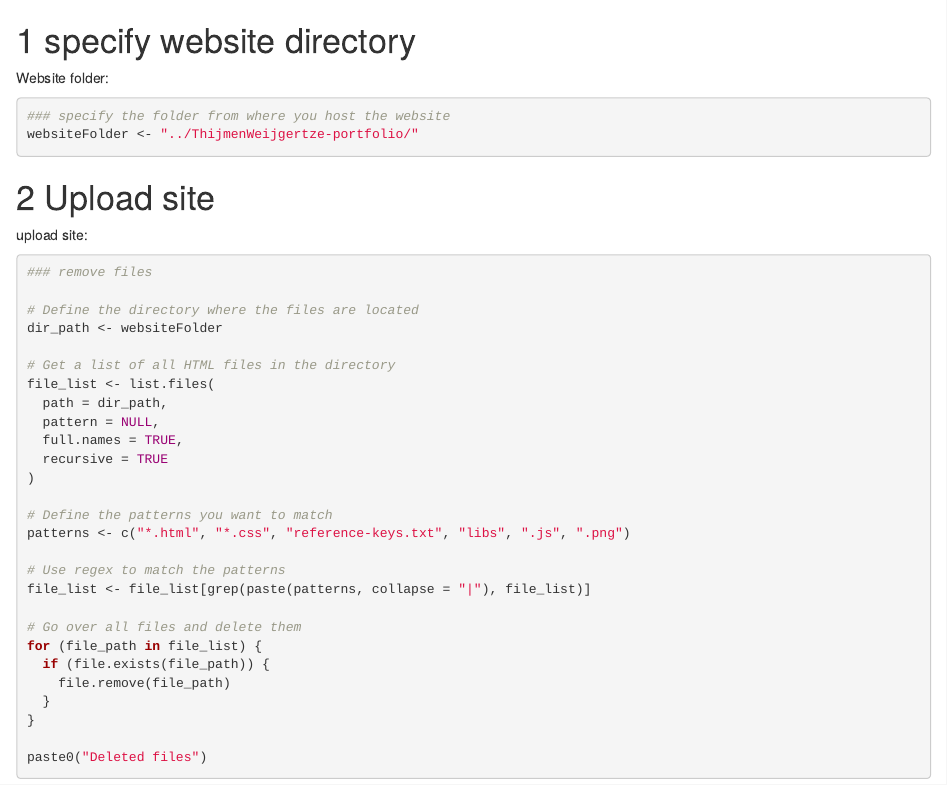
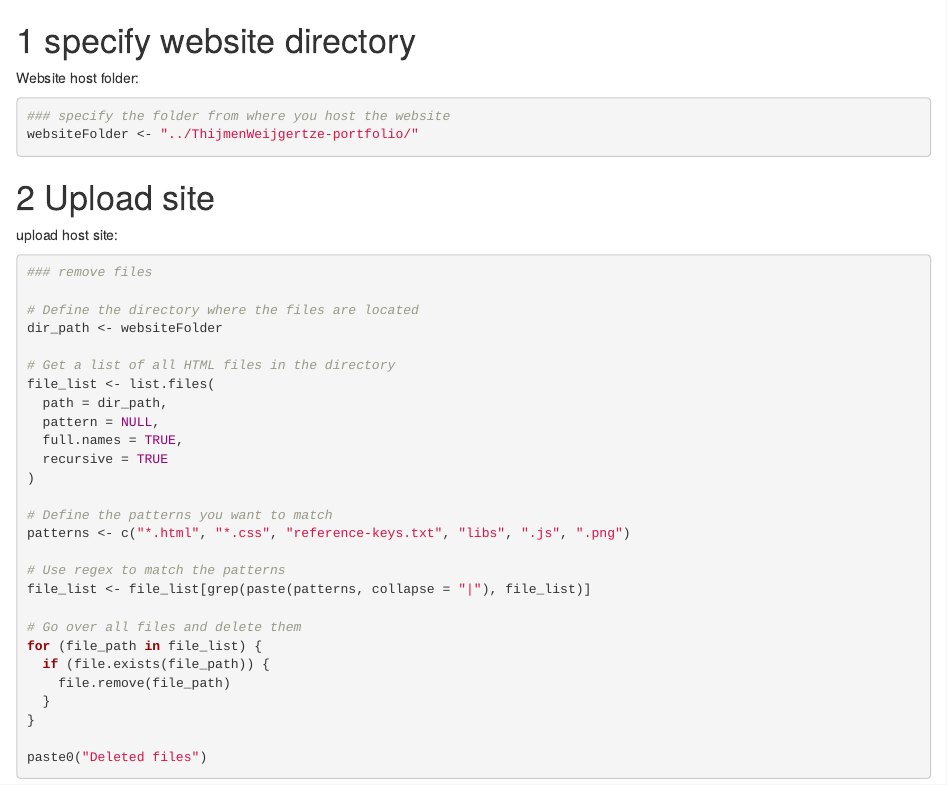
Before and after one commit to ThijmenWeijgertze/PortofolioBookdown, an R Markdown document (WebsiteUpload.Rmd): the page in a window 1100 px wide, from its top. Rendered offline with R 4.5, knitr and Pandoc, with nearby package versions; drawn as R Markdown's standard HTML page in place of the format the file asks for.

Commit message:
changed website uploader

````diff
--- a/WebsiteUpload.Rmd
+++ b/WebsiteUpload.Rmd
@@ -1,6 +1,7 @@
+
 # specify website directory
 
-Website folder:
+Website host folder:
 
 ```{r}
 ### specify the folder from where you host the website
@@ -9,7 +10,7 @@ websiteFolder <- "../ThijmenWeijgertze-portfolio/"
 
 # Upload site
 
-upload site:
+upload host site:
 
 ```{r}
 
````
